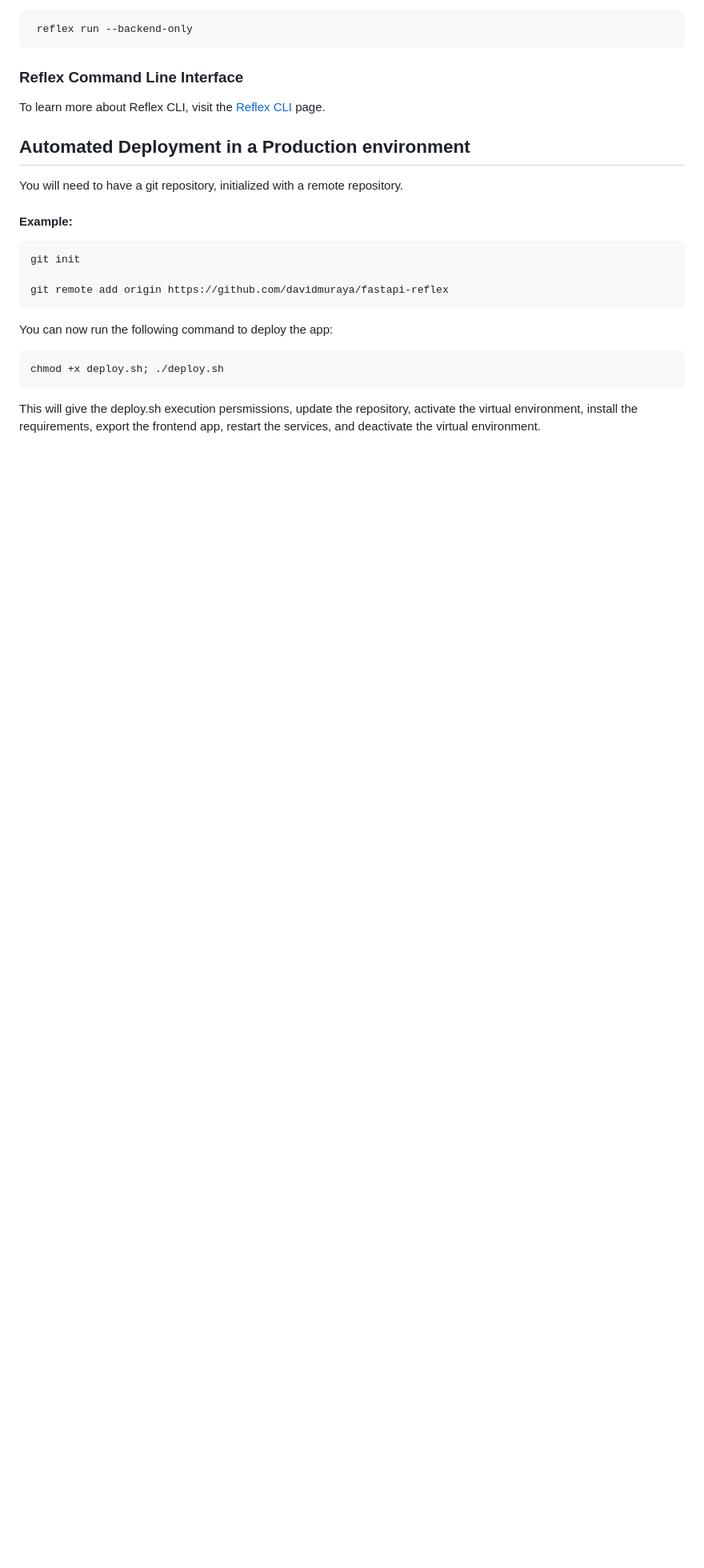
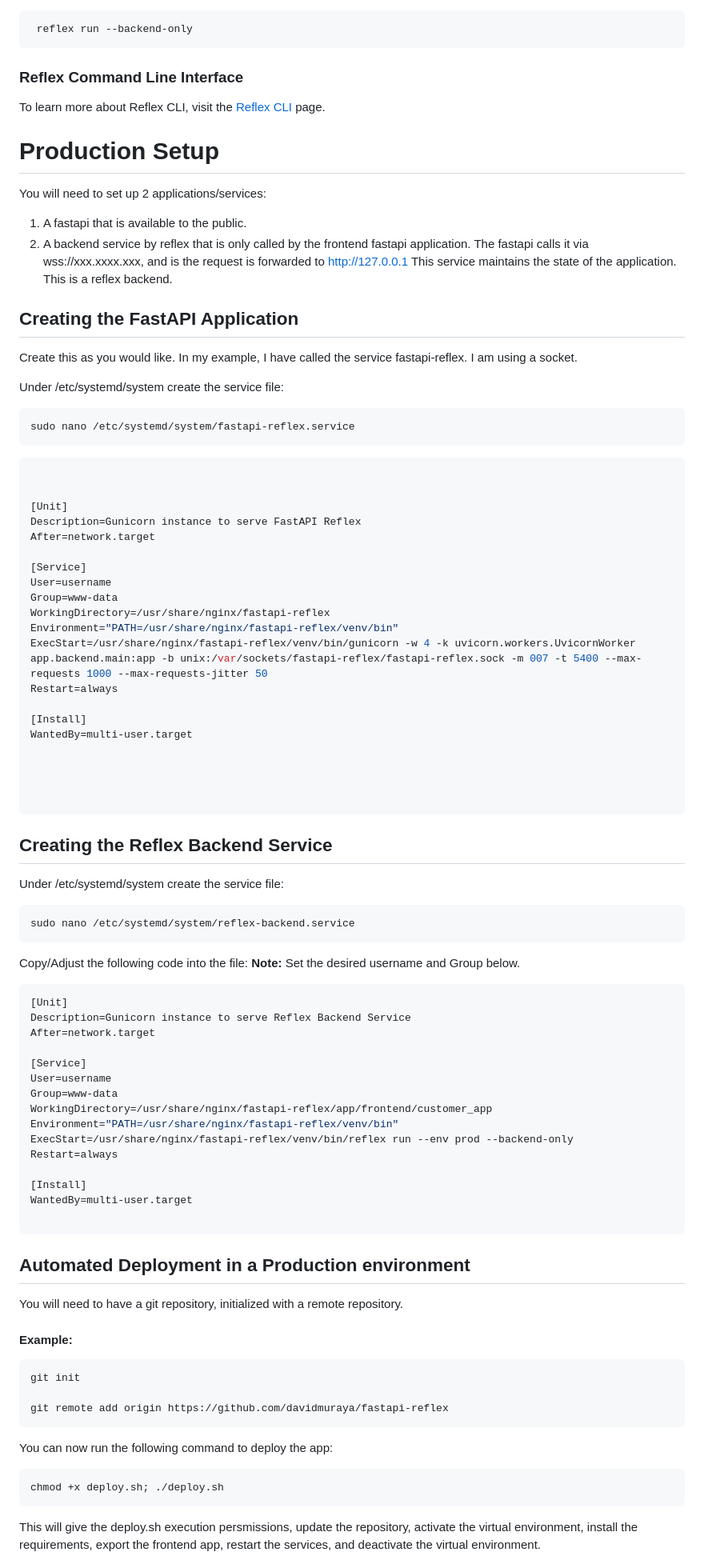
Before and after one commit to davidmuraya/fastapi-reflex, a Markdown page: README.md, the part around the change. Shown at 80% size. GitHub-like rendering; blank space fills up the shorter version.

Commit message:
docs: add production setup instructions for FastAPI and Reflex backend services

````diff
--- a/README.md
+++ b/README.md
@@ -100,6 +100,78 @@ This is what the fastapi app is serving.
 To learn more about Reflex CLI, visit the [Reflex CLI](https://reflex.dev/docs/api-reference/cli/) page.
 
 
+# Production Setup
+
+You will need to set up 2 applications/services:
+1. A fastapi that is available to the public.
+2. A backend service by reflex that is only called by the frontend fastapi application.
+The fastapi calls it via wss://xxx.xxxx.xxx, and is the request is forwarded to http://127.0.0.1
+This service maintains the state of the application. This is a reflex backend.
+
+## Creating the FastAPI Application
+Create this as you would like. In my example, I have called the service fastapi-reflex. I am using a socket.
+
+Under /etc/systemd/system create the service file:
+
+```bash
+sudo nano /etc/systemd/system/fastapi-reflex.service
+```
+
+
+```bash
+
+
+[Unit]
+Description=Gunicorn instance to serve FastAPI Reflex
+After=network.target
+
+[Service]
+User=username
+Group=www-data
+WorkingDirectory=/usr/share/nginx/fastapi-reflex
+Environment="PATH=/usr/share/nginx/fastapi-reflex/venv/bin"
+ExecStart=/usr/share/nginx/fastapi-reflex/venv/bin/gunicorn -w 4 -k uvicorn.workers.UvicornWorker app.backend.main:app -b unix:/var/sockets/fastapi-reflex/fastapi-reflex.sock -m 007 -t 5400 --max-requests 1000 --max-requests-jitter 50
+Restart=always
+
+[Install]
+WantedBy=multi-user.target
+
+
+
+
+```
+
+## Creating the Reflex Backend Service
+
+Under /etc/systemd/system create the service file:
+
+```bash
+sudo nano /etc/systemd/system/reflex-backend.service
+```
+
+Copy/Adjust the following code into the file:
+**Note:** Set the desired username and Group below.
+
+```bash
+[Unit]
+Description=Gunicorn instance to serve Reflex Backend Service
+After=network.target
+
+[Service]
+User=username
+Group=www-data
+WorkingDirectory=/usr/share/nginx/fastapi-reflex/app/frontend/customer_app
+Environment="PATH=/usr/share/nginx/fastapi-reflex/venv/bin"
+ExecStart=/usr/share/nginx/fastapi-reflex/venv/bin/reflex run --env prod --backend-only
+Restart=always
+
+[Install]
+WantedBy=multi-user.target
+
+```
+
+
+
 ## Automated Deployment in a Production environment
 You will need to have a git repository, initialized with a remote repository.
 
````
